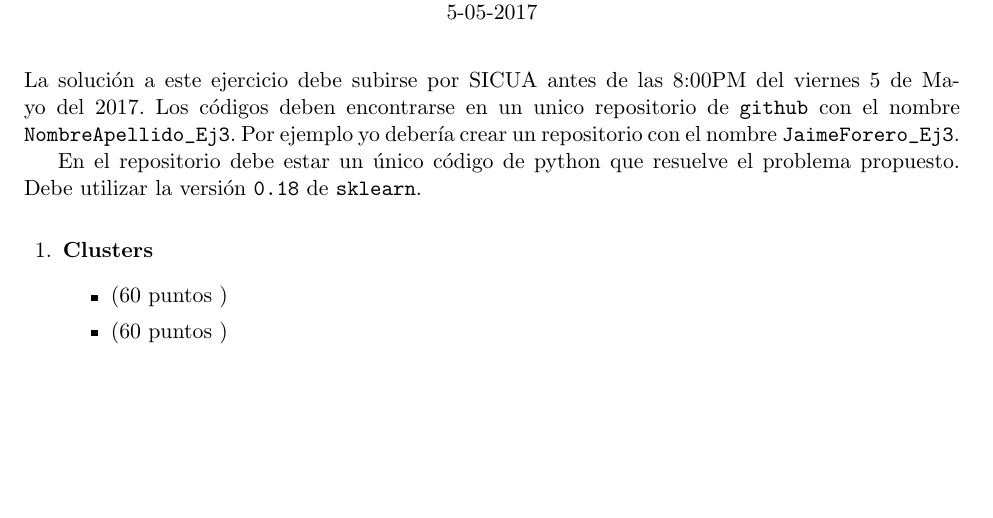
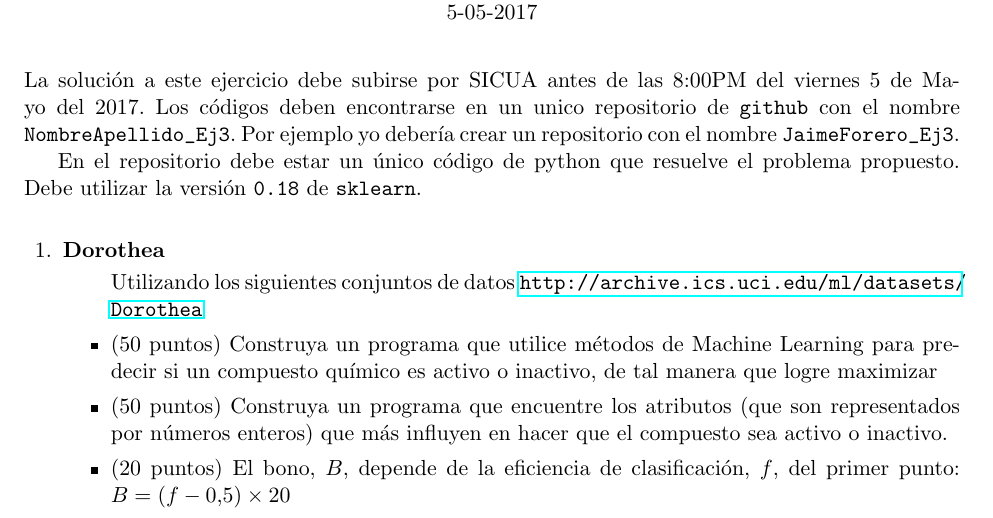
Before and after one commit to ComputoCienciasUniandes/MetodosComputacionalesAvanzados, a LaTeX problem sheet (homework/201710/ejercicio_3.tex): part of the page, cut so that both start at the same text, the shorter picture padded with empty space. Compiled offline with pdfLaTeX.

Commit message:
ejercicio 3

```diff
--- a/homework/201710/ejercicio_3.tex
+++ b/homework/201710/ejercicio_3.tex
@@ -53,10 +53,12 @@ resuelve el problema propuesto. Debe utilizar la versi\'on \verb"0.18" de \verb"
 \vspace{0.3cm}
 
 \begin{questions}
-\question{\bf{Clusters}}
+\question{\bf{Dorothea}}
 \begin{itemize}
-\item (60 puntos )
-\item (60 puntos )
+Utilizando los siguientes conjuntos de datos \url{http://archive.ics.uci.edu/ml/datasets/Dorothea}
+\item (50 puntos) Construya un programa que utilice m\'etodos de Machine Learning para predecir si un compuesto qu\'imico es activo o inactivo, de tal manera que logre maximizar
+\item (50 puntos) Construya un programa que encuentre los atributos (que son representados por n\'umeros enteros) que m\'as influyen en hacer que el compuesto sea activo o inactivo.
+\item (20 puntos) El bono, $B$, depende de la eficiencia de clasificaci\'on, $f$, del primer punto: $B = (f-0.5)\times 20$
 \end{itemize}
 \end{questions}
 
```
Also changed, not shown: homework/201710/ejercicio_3.pdf.
